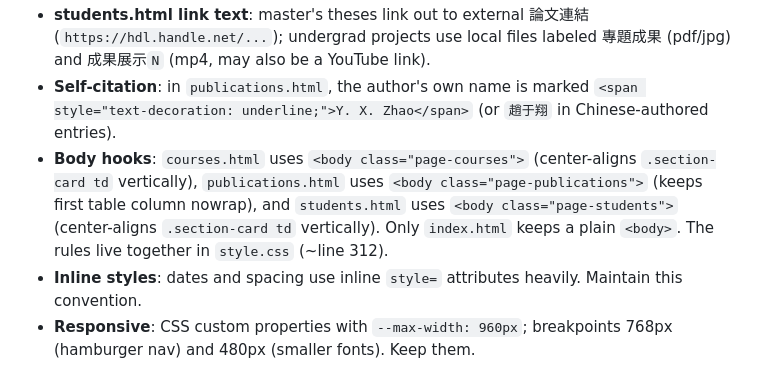
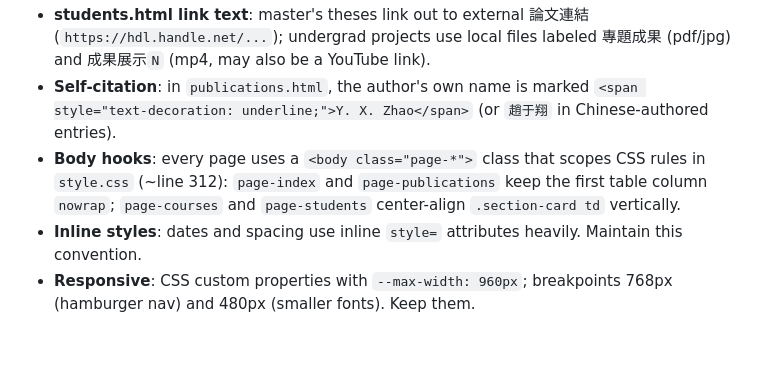
Before and after one commit to yxzhao0429/yxzhao0429.github.io, a Markdown page: AGENTS.md, the part around the change. Drawn GitHub-style; blank space fills up the shorter version.

Commit message:
Fix body hooks description: all pages use body class, not just three

```diff
--- a/AGENTS.md
+++ b/AGENTS.md
@@ -31,7 +31,7 @@ Per-page header conventions (copy, then adjust):
 - **Tables**: `class="mytable" cellspacing="1" cellpadding="0" border="1"` in `courses.html`; `border="0"` in `students.html`. Header row uses `<th>`. Course semester sections have `<h2 id="courseXXXX">` anchors; syllabus link text is 進度大綱 and opens `target="_blank"`.
 - **students.html link text**: master's theses link out to external 論文連結 (`https://hdl.handle.net/...`); undergrad projects use local files labeled 專題成果 (pdf/jpg) and 成果展示`N` (mp4, may also be a YouTube link).
 - **Self-citation**: in `publications.html`, the author's own name is marked `<span style="text-decoration: underline;">Y. X. Zhao</span>` (or `趙于翔` in Chinese-authored entries).
-- **Body hooks**: `courses.html` uses `<body class="page-courses">` (center-aligns `.section-card td` vertically), `publications.html` uses `<body class="page-publications">` (keeps first table column nowrap), and `students.html` uses `<body class="page-students">` (center-aligns `.section-card td` vertically). Only `index.html` keeps a plain `<body>`. The rules live together in `style.css` (~line 312).
+- **Body hooks**: every page uses a `<body class="page-*">` class that scopes CSS rules in `style.css` (~line 312): `page-index` and `page-publications` keep the first table column `nowrap`; `page-courses` and `page-students` center-align `.section-card td` vertically.
 - **Inline styles**: dates and spacing use inline `style=` attributes heavily. Maintain this convention.
 - **Responsive**: CSS custom properties with `--max-width: 960px`; breakpoints 768px (hamburger nav) and 480px (smaller fonts). Keep them.
 
```
